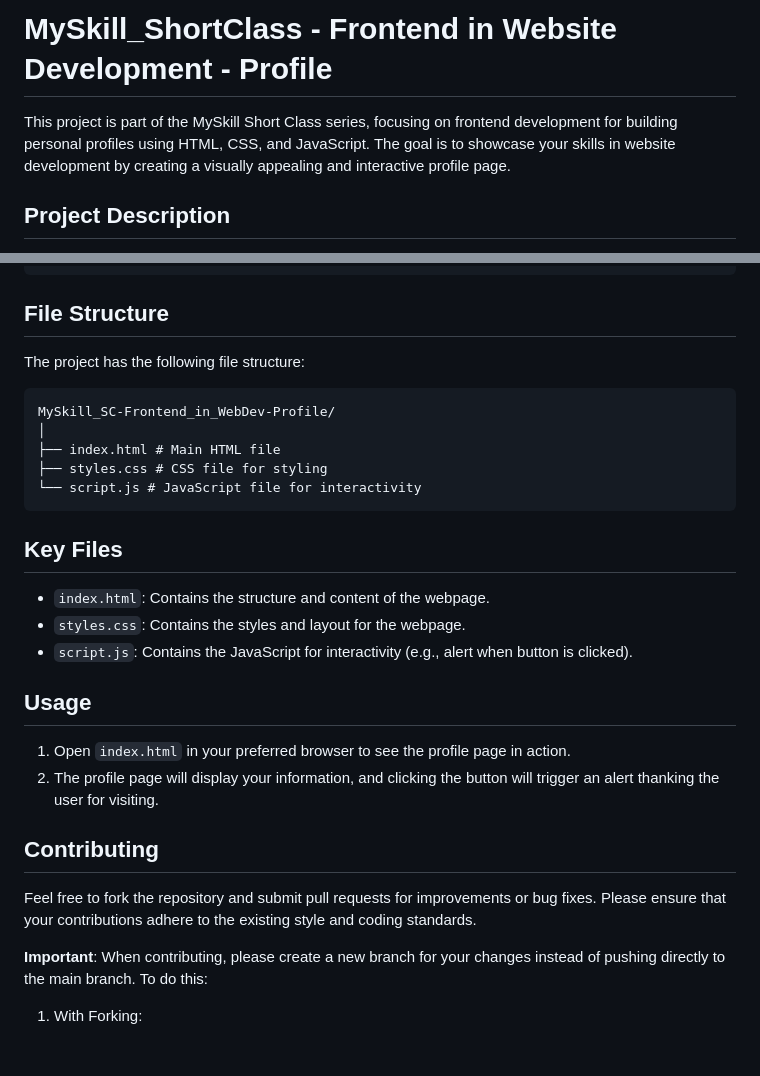
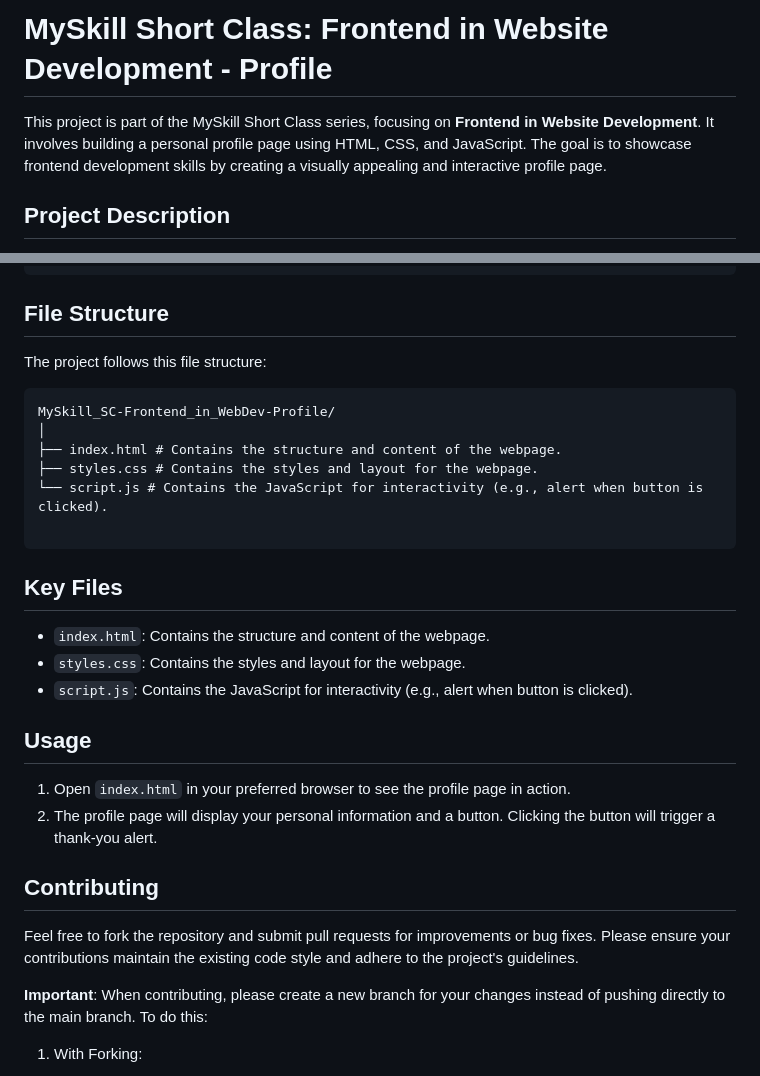
Before and after one commit to RyanGA09/MySkill_SC-Frontend_in_WebDev-Profile, a Markdown page: README.md, 2 parts joined by grey strips. Drawn GitHub-style; blank space fills up the shorter version.

Commit message:
update README content

````diff
--- a/README.md
+++ b/README.md
@@ -1,6 +1,6 @@
-# MySkill_ShortClass - Frontend in Website Development - Profile
+# MySkill Short Class: Frontend in Website Development - Profile
 
-This project is part of the MySkill Short Class series, focusing on frontend development for building personal profiles using HTML, CSS, and JavaScript. The goal is to showcase your skills in website development by creating a visually appealing and interactive profile page.
+This project is part of the MySkill Short Class series, focusing on **Frontend in Website Development**. It involves building a personal profile page using HTML, CSS, and JavaScript. The goal is to showcase frontend development skills by creating a visually appealing and interactive profile page.
 
 ## Project Description
 
@@ -40,14 +40,15 @@ cd MySkill_SC-Frontend_in_WebDev-Profile
 
 ## File Structure
 
-The project has the following file structure:
+The project follows this file structure:
 
-```code block
+```plaintext
 MySkill_SC-Frontend_in_WebDev-Profile/
 │
-├── index.html # Main HTML file
-├── styles.css # CSS file for styling
-└── script.js # JavaScript file for interactivity
+├── index.html # Contains the structure and content of the webpage.
+├── styles.css # Contains the styles and layout for the webpage.
+└── script.js # Contains the JavaScript for interactivity (e.g., alert when button is clicked).
+
 ```
 
 ## Key Files
@@ -59,11 +60,11 @@ MySkill_SC-Frontend_in_WebDev-Profile/
 ## Usage
 
 1. Open `index.html` in your preferred browser to see the profile page in action.
-2. The profile page will display your information, and clicking the button will trigger an alert thanking the user for visiting.
+2. The profile page will display your personal information and a button. Clicking the button will trigger a thank-you alert.
 
 ## Contributing
 
-Feel free to fork the repository and submit pull requests for improvements or bug fixes. Please ensure that your contributions adhere to the existing style and coding standards.
+Feel free to fork the repository and submit pull requests for improvements or bug fixes. Please ensure your contributions maintain the existing code style and adhere to the project's guidelines.
 
 **Important**: When contributing, please create a new branch for your changes instead of pushing directly to the main branch. To do this:
 
````
